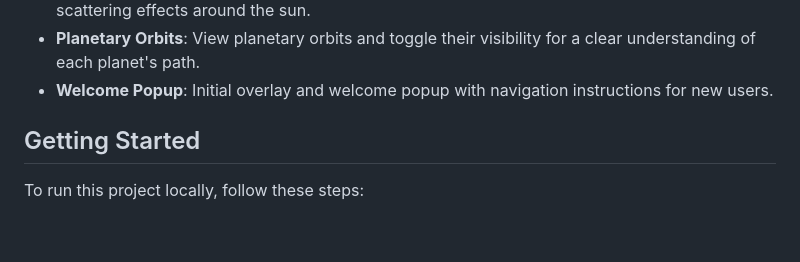
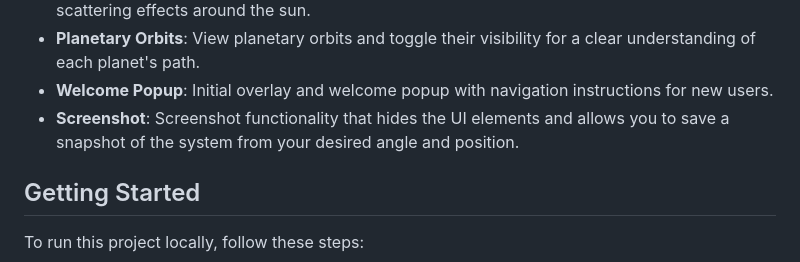
Before and after one commit to RazvanPF/Star-Cluster, a Markdown page: README.md, the part around the change. Rendered like a GitHub page; blank space fills up the shorter version.

```diff
--- a/README.md
+++ b/README.md
@@ -20,6 +20,7 @@ Welcome to the Star Cluster project! This simulation uses Babylon.js to render a
 - **Sun Rays and Glow Effects**: Experience enhanced visuals with glow layers and volumetric light scattering effects around the sun.
 - **Planetary Orbits**: View planetary orbits and toggle their visibility for a clear understanding of each planet's path.
 - **Welcome Popup**: Initial overlay and welcome popup with navigation instructions for new users.
+- **Screenshot**: Screenshot functionality that hides the UI elements and allows you to save a snapshot of the system from your desired angle and position.
 
 ## Getting Started
 
```
